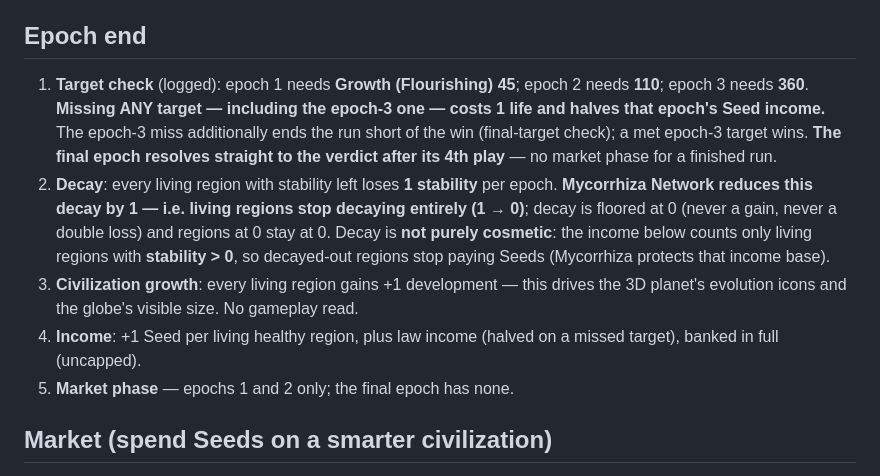
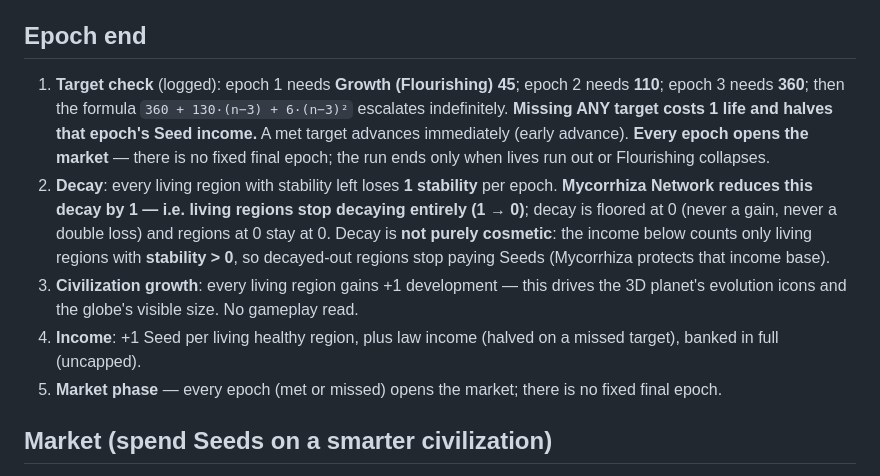
Before and after one commit to Figo5/worldhand, a Markdown page: RULES.md, the part around the change printed below. GitHub-like rendering.

```diff
--- a/RULES.md
+++ b/RULES.md
@@ -90,11 +90,11 @@ nominal earned = ceil(Growth × SEEDS_PER_GROWTH)    SEEDS_PER_GROWTH = 1/4
 
 ## Epoch end
 
-1. **Target check** (logged): epoch 1 needs **Growth (Flourishing) 45**; epoch 2 needs **110**; epoch 3 needs **360**. **Missing ANY target — including the epoch-3 one — costs 1 life and halves that epoch's Seed income.** The epoch-3 miss additionally ends the run short of the win (final-target check); a met epoch-3 target wins. **The final epoch resolves straight to the verdict after its 4th play** — no market phase for a finished run.
+1. **Target check** (logged): epoch 1 needs **Growth (Flourishing) 45**; epoch 2 needs **110**; epoch 3 needs **360**; then the formula `360 + 130·(n−3) + 6·(n−3)²` escalates indefinitely. **Missing ANY target costs 1 life and halves that epoch's Seed income.** A met target advances immediately (early advance). **Every epoch opens the market** — there is no fixed final epoch; the run ends only when lives run out or Flourishing collapses.
 2. **Decay**: every living region with stability left loses **1 stability** per epoch. **Mycorrhiza Network reduces this decay by 1 — i.e. living regions stop decaying entirely (1 → 0)**; decay is floored at 0 (never a gain, never a double loss) and regions at 0 stay at 0. Decay is **not purely cosmetic**: the income below counts only living regions with **stability > 0**, so decayed-out regions stop paying Seeds (Mycorrhiza protects that income base).
 3. **Civilization growth**: every living region gains +1 development — this drives the 3D planet's evolution icons and the globe's visible size. No gameplay read.
 4. **Income**: +1 Seed per living healthy region, plus law income (halved on a missed target), banked in full (uncapped).
-5. **Market phase** — epochs 1 and 2 only; the final epoch has none.
+5. **Market phase** — every epoch (met or missed) opens the market; there is no fixed final epoch.
 
 ## Market (spend Seeds on a smarter civilization)
 
```
Also changed, not shown: other parts of RULES.md (+18 -8 lines), README.md (+3 -3 lines), shots/after-1280-map.png, shots/after-1280-selected.png, shots/after-narrow-map.png, shots/after-narrow-selected.png, 13 other files.
